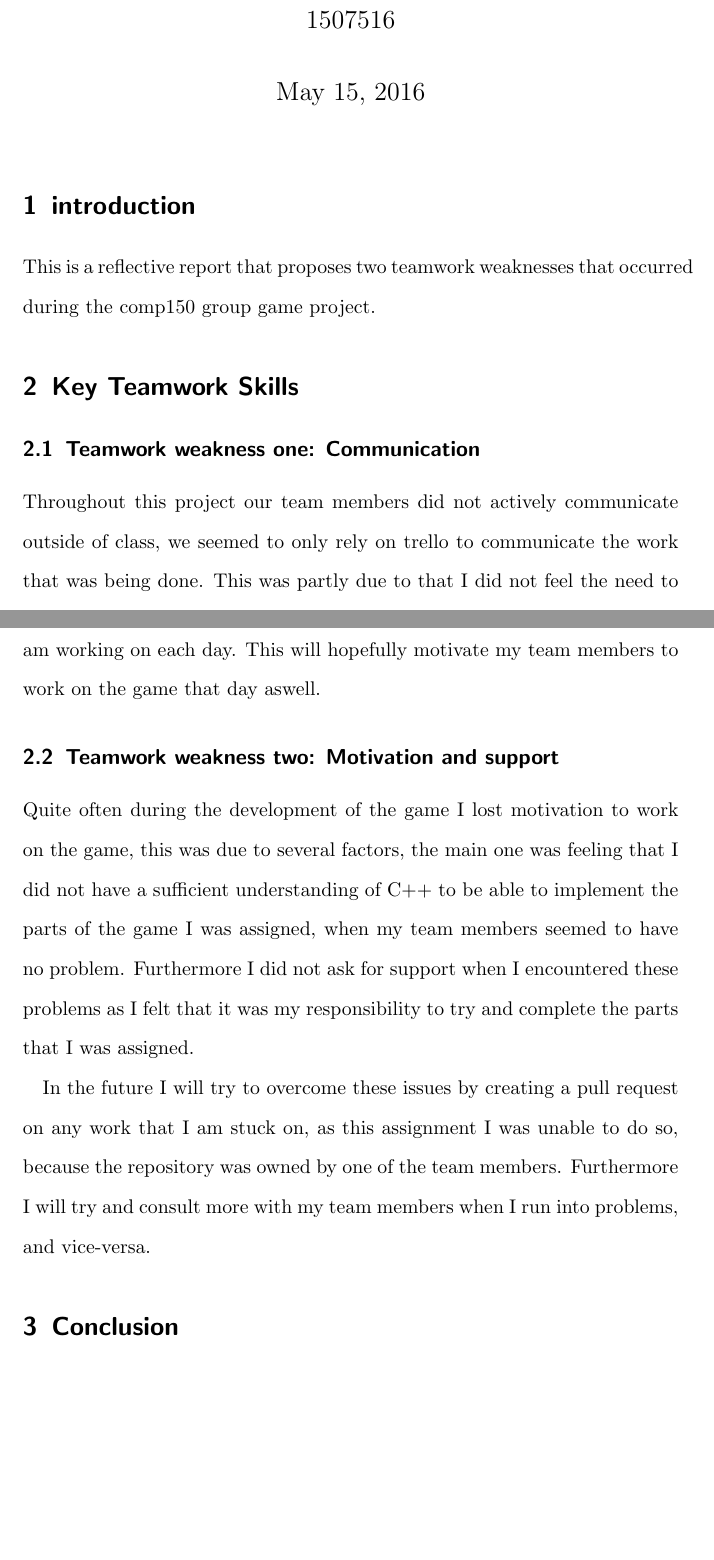
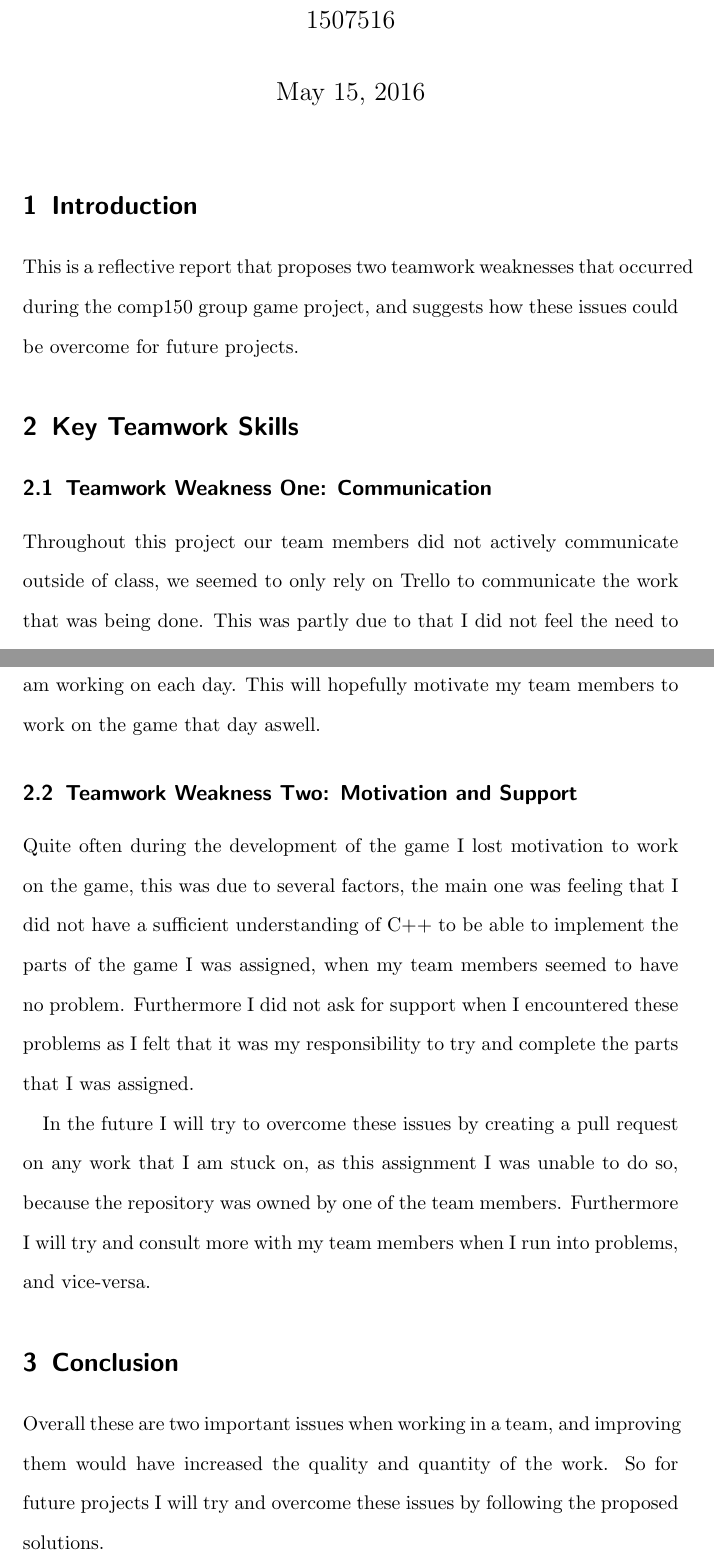
Before and after one commit to Alli1223/Comp-150-Teamwork, a LaTeX document (comp150_Teamwork.tex): two parts of pages 1 and 2 of 2, joined at a grey line, cut so that both start at the same text, the shorter picture padded with empty space. Compiled offline with pdfLaTeX.

Commit message:
conclusion added

```diff
--- a/comp150_Teamwork.tex
+++ b/comp150_Teamwork.tex
@@ -28,18 +28,18 @@
 
 \abstract{%Abstract }
 
-\section{introduction}
+\section{Introduction}
 
-This is a reflective report that proposes two teamwork weaknesses that occurred during the comp150 group game project.
+This is a reflective report that proposes two teamwork weaknesses that occurred during the comp150 group game project, and suggests how these issues could be overcome for future projects.
 
 \section{Key Teamwork Skills}
-\subsection{Teamwork weakness one: Communication}
+\subsection{Teamwork Weakness One: Communication}
 
-Throughout this project our team members did not actively communicate outside of class, we seemed to only rely on trello to communicate the work that was being done. This was partly due to that I did not feel the need to communicate when we were working on the project, partly due to that we all had our own separate parts of the game we needed to work on. However I do think that if we did communicate more over the project, that would of increased my motivation to work on the project.
+Throughout this project our team members did not actively communicate outside of class, we seemed to only rely on Trello to communicate the work that was being done. This was partly due to that I did not feel the need to communicate when we were working on the project, partly due to that we all had our own separate parts of the game we needed to work on. However I do think that if we did communicate more over the project, that would of increased my motivation to work on the project.
 
 To try and overcome this issue in future development projects I will try to actively follow the Agile/scrum way of working and tell my team what I am working on each day. This will hopefully motivate my team members to work on the game that day aswell.
 
-\subsection{Teamwork weakness two: Motivation and support}
+\subsection{Teamwork Weakness Two: Motivation and Support}
 
 Quite often during the development of the game I lost motivation to work on the game, this was due to several factors, the main one was feeling that I did not have a sufficient understanding of C++ to be able to implement the parts of the game I was assigned, when my team members seemed to have no problem. Furthermore I did not ask for support when I encountered these problems as I felt that it was my responsibility to try and complete the parts that I was assigned.
 
@@ -47,7 +47,7 @@ In the future I will try to overcome these issues by creating a pull request on
 
 \section{Conclusion}
 
-
+Overall these are two important issues when working in a team, and improving them would have increased the quality and quantity of the work. So for future projects I will try and overcome these issues by following the proposed solutions.
 
 %\bibliographystyle{ieeetr}
 %\bibliography{comp150_Agile}
```
Also changed, not shown: comp150_Teamwork.pdf, 3 other files.
